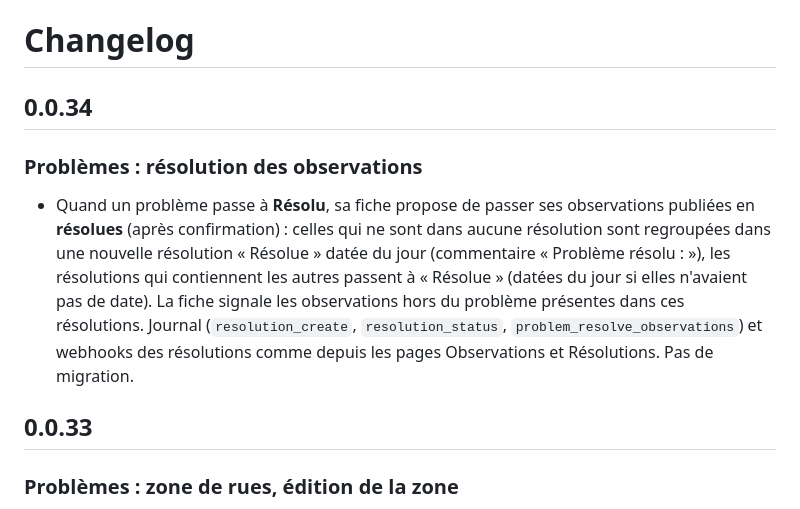
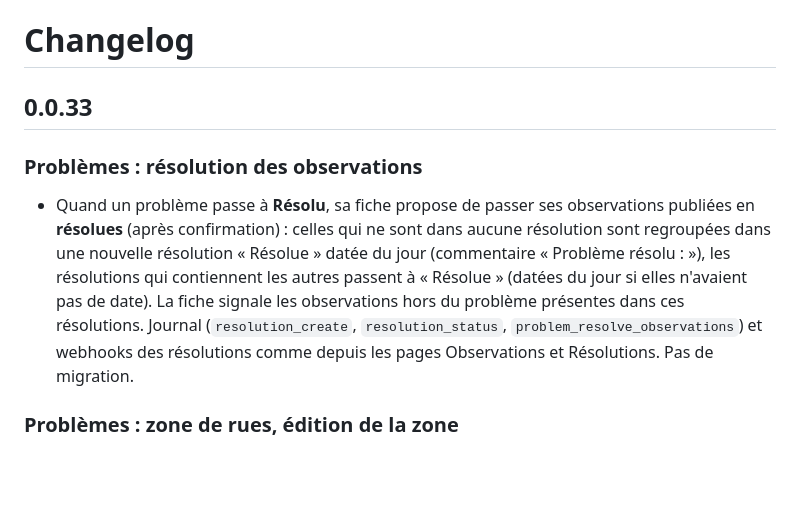
Before and after one commit to jesuisundesdeux/vigilo-backend, a Markdown page: CHANGELOG.md, the part around the change. Drawn GitHub-style; blank space fills up the shorter version.

```diff
--- a/CHANGELOG.md
+++ b/CHANGELOG.md
@@ -1,6 +1,7 @@
 # Changelog
 
-## 0.0.34
+## 0.0.33
+
 
 ### Problèmes : résolution des observations
 - Quand un problème passe à **Résolu**, sa fiche propose de passer ses observations publiées en **résolues** (après
@@ -10,7 +11,6 @@
   présentes dans ces résolutions. Journal (`resolution_create`, `resolution_status`, `problem_resolve_observations`) et
   webhooks des résolutions comme depuis les pages Observations et Résolutions. Pas de migration.
 
-## 0.0.33
 
 ### Problèmes : zone de rues, édition de la zone
 - Nouvelle zone **Rues** (en alternative au cercle et au polygone) : une ou plusieurs rues (« Rue, Ville », ville
```
